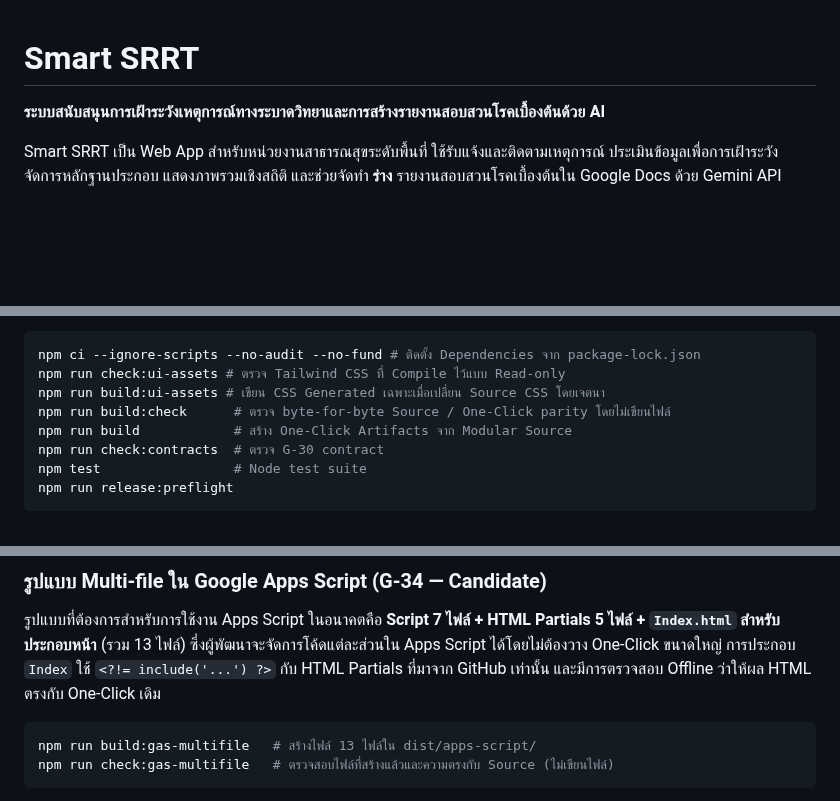
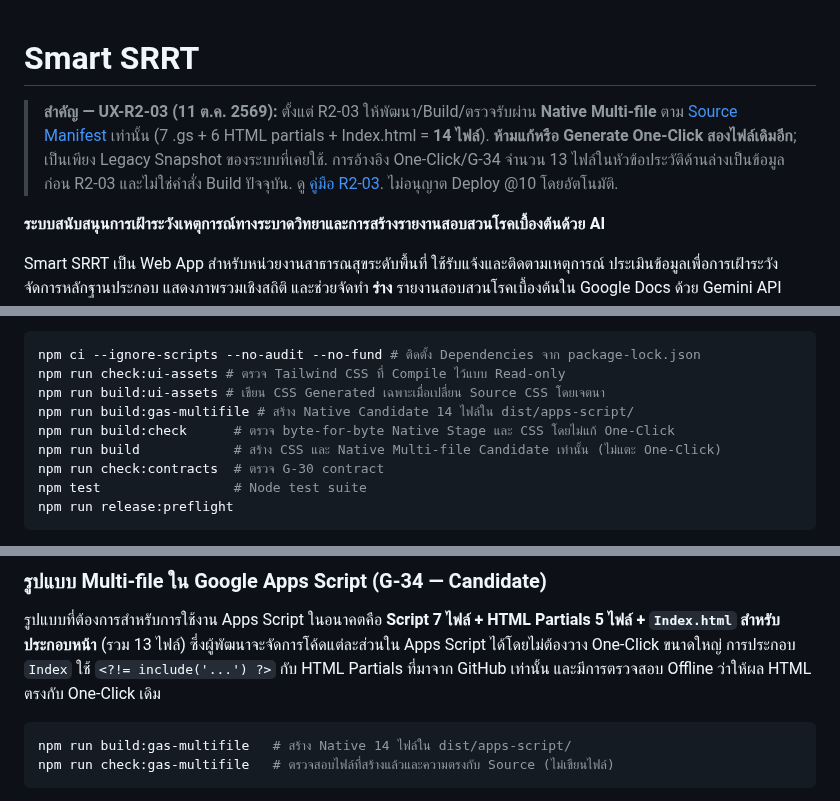
Before and after one commit to 9GotStory/smart-srrt, a Markdown page: README.md, 3 parts joined by grey strips. Drawn GitHub-style; blank space fills up the shorter version.

Commit message:
docs(readme): declare Native 14-file default and freeze legacy One-Click artifacts

````diff
--- a/README.md
+++ b/README.md
@@ -1,4 +1,6 @@
 # Smart SRRT
+
+> **สำคัญ — UX-R2-03 (11 ต.ค. 2569):** ตั้งแต่ R2-03 ให้พัฒนา/Build/ตรวจรับผ่าน **Native Multi-file** ตาม [Source Manifest](tools/native-sources.mjs) เท่านั้น (7 .gs + 6 HTML partials + Index.html = **14 ไฟล์**). **ห้ามแก้หรือ Generate One-Click สองไฟล์เดิมอีก**; เป็นเพียง Legacy Snapshot ของระบบที่เคยใช้. การอ้างอิง One-Click/G-34 จำนวน 13 ไฟล์ในหัวข้อประวัติด้านล่างเป็นข้อมูลก่อน R2-03 และไม่ใช่คำสั่ง Build ปัจจุบัน. ดู [คู่มือ R2-03](docs/implementation/ux-r2-03-native-dashboard-mobile.md). ไม่อนุญาต Deploy @10 โดยอัตโนมัติ.
 
 **ระบบสนับสนุนการเฝ้าระวังเหตุการณ์ทางระบาดวิทยาและการสร้างรายงานสอบสวนโรคเบื้องต้นด้วย AI**
 
@@ -72,8 +74,9 @@ README_ติดตั้ง_Smart_SRRT_OneClick.txt
 npm ci --ignore-scripts --no-audit --no-fund # ติดตั้ง Dependencies จาก package-lock.json
 npm run check:ui-assets # ตรวจ Tailwind CSS ที่ Compile ไว้แบบ Read-only
 npm run build:ui-assets # เขียน CSS Generated เฉพาะเมื่อเปลี่ยน Source CSS โดยเจตนา
-npm run build:check      # ตรวจ byte-for-byte Source / One-Click parity โดยไม่เขียนไฟล์
-npm run build            # สร้าง One-Click Artifacts จาก Modular Source
+npm run build:gas-multifile # สร้าง Native Candidate 14 ไฟล์ใน dist/apps-script/
+npm run build:check      # ตรวจ byte-for-byte Native Stage และ CSS โดยไม่แก้ One-Click
+npm run build            # สร้าง CSS และ Native Multi-file Candidate เท่านั้น (ไม่แตะ One-Click)
 npm run check:contracts  # ตรวจ G-30 contract
 npm test                 # Node test suite
 npm run release:preflight
@@ -92,7 +95,7 @@ npm run release:preflight
 รูปแบบที่ต้องการสำหรับการใช้งาน Apps Script ในอนาคตคือ **Script 7 ไฟล์ + HTML Partials 5 ไฟล์ + `Index.html` สำหรับประกอบหน้า** (รวม 13 ไฟล์) ซึ่งผู้พัฒนาจะจัดการโค้ดแต่ละส่วนใน Apps Script ได้โดยไม่ต้องวาง One-Click ขนาดใหญ่ การประกอบ `Index` ใช้ `<?!= include('...') ?>` กับ HTML Partials ที่มาจาก GitHub เท่านั้น และมีการตรวจสอบ Offline ว่าให้ผล HTML ตรงกับ One-Click เดิม
 
 ```bash
-npm run build:gas-multifile   # สร้างไฟล์ 13 ไฟล์ใน dist/apps-script/
+npm run build:gas-multifile   # สร้าง Native 14 ไฟล์ใน dist/apps-script/
 npm run check:gas-multifile   # ตรวจสอบไฟล์ที่สร้างแล้วและความตรงกับ Source (ไม่เขียนไฟล์)
 ```
 
````
